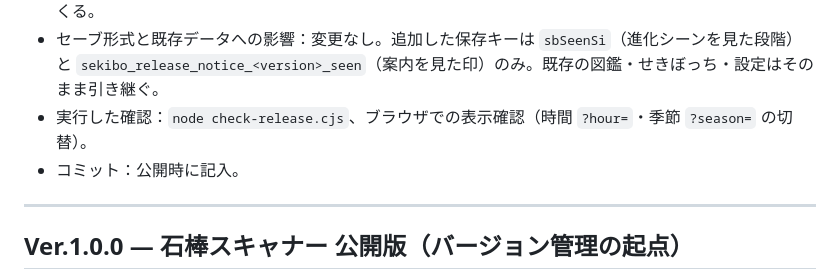
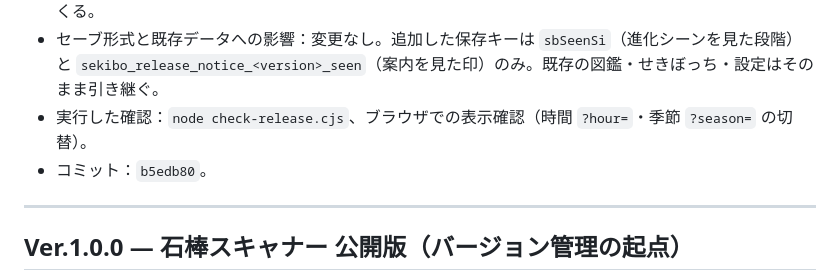
Before and after one commit to shunpedesu/sekibo-scanner, a Markdown page: VERSION_HISTORY.md, the part around the change. GitHub-like rendering.

Commit message:
VERSION_HISTORY: Ver.1.1.0 のコミットIDを記入
Co-Authored-By: Claude Sonnet 5.5 <noreply@anthropic.com>

```diff
--- a/VERSION_HISTORY.md
+++ b/VERSION_HISTORY.md
@@ -15,7 +15,7 @@
 - 更新理由：せきぼっちが簡素で、開いても変化が少なかったため。毎日ちょっと覗きたくなる手触りをつくる。
 - セーブ形式と既存データへの影響：変更なし。追加した保存キーは `sbSeenSi`（進化シーンを見た段階）と `sekibo_release_notice_<version>_seen`（案内を見た印）のみ。既存の図鑑・せきぼっち・設定はそのまま引き継ぐ。
 - 実行した確認：`node check-release.cjs`、ブラウザでの表示確認（時間 `?hour=`・季節 `?season=` の切替）。
-- コミット：公開時に記入。
+- コミット：`b5edb80`。
 
 ---
 
```
